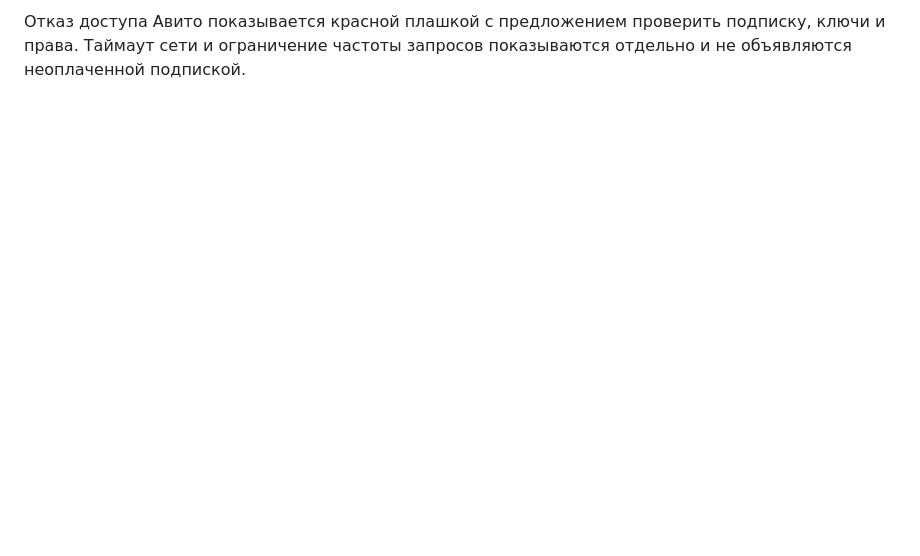
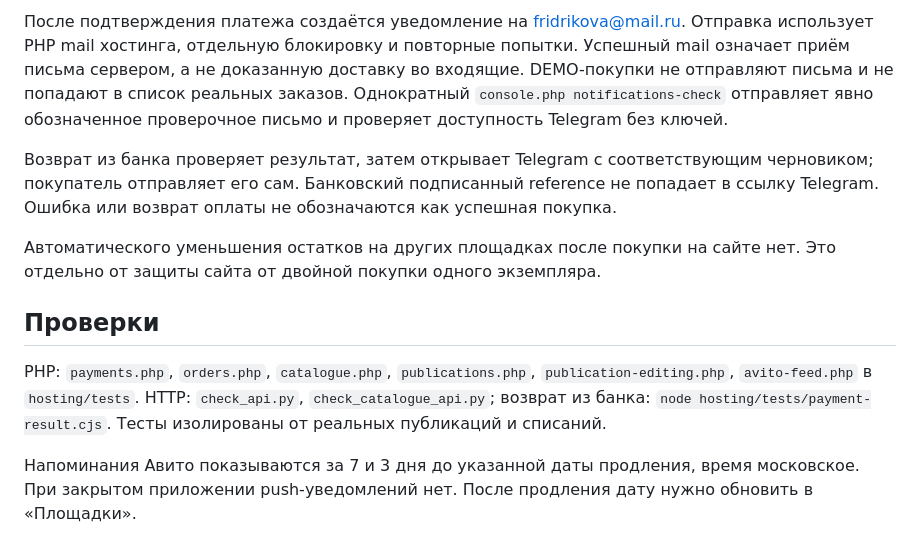
Before and after one commit to 0ri-space-cat/botanikart, a Markdown page: catalogue/README.md, the part around one of its changes. GitHub-like rendering; blank space fills up the shorter version.

```diff
--- a/catalogue/README.md
+++ b/catalogue/README.md
@@ -40,2 +38,12 @@ PHP: PDO SQLite, GD, mbstring. Доступ только по HTTPS. Сесси
 
-Отказ доступа Авито показывается красной плашкой с предложением проверить подписку, ключи и права. Таймаут сети и ограничение частоты запросов показываются отдельно и не объявляются неоплаченной подпиской.
+После подтверждения платежа создаётся уведомление на fridrikova@mail.ru. Отправка использует PHP mail хостинга, отдельную блокировку и повторные попытки. Успешный mail означает приём письма сервером, а не доказанную доставку во входящие. DEMO-покупки не отправляют письма и не попадают в список реальных заказов. Однократный `console.php notifications-check` отправляет явно обозначенное проверочное письмо и проверяет доступность Telegram без ключей.
+
+Возврат из банка проверяет результат, затем открывает Telegram с соответствующим черновиком; покупатель отправляет его сам. Банковский подписанный reference не попадает в ссылку Telegram. Ошибка или возврат оплаты не обозначаются как успешная покупка.
+
+Автоматического уменьшения остатков на других площадках после покупки на сайте нет. Это отдельно от защиты сайта от двойной покупки одного экземпляра.
+
+## Проверки
+
+PHP: `payments.php`, `orders.php`, `catalogue.php`, `publications.php`, `publication-editing.php`, `avito-feed.php` в `hosting/tests`. HTTP: `check_api.py`, `check_catalogue_api.py`; возврат из банка: `node hosting/tests/payment-result.cjs`. Тесты изолированы от реальных публикаций и списаний.
+
+Напоминания Авито показываются за 7 и 3 дня до указанной даты продления, время московское. При закрытом приложении push-уведомлений нет. После продления дату нужно обновить в «Площадки».
```
Also changed, not shown: other parts of catalogue/README.md (+18 -20 lines), README.md (+2 -2 lines).
